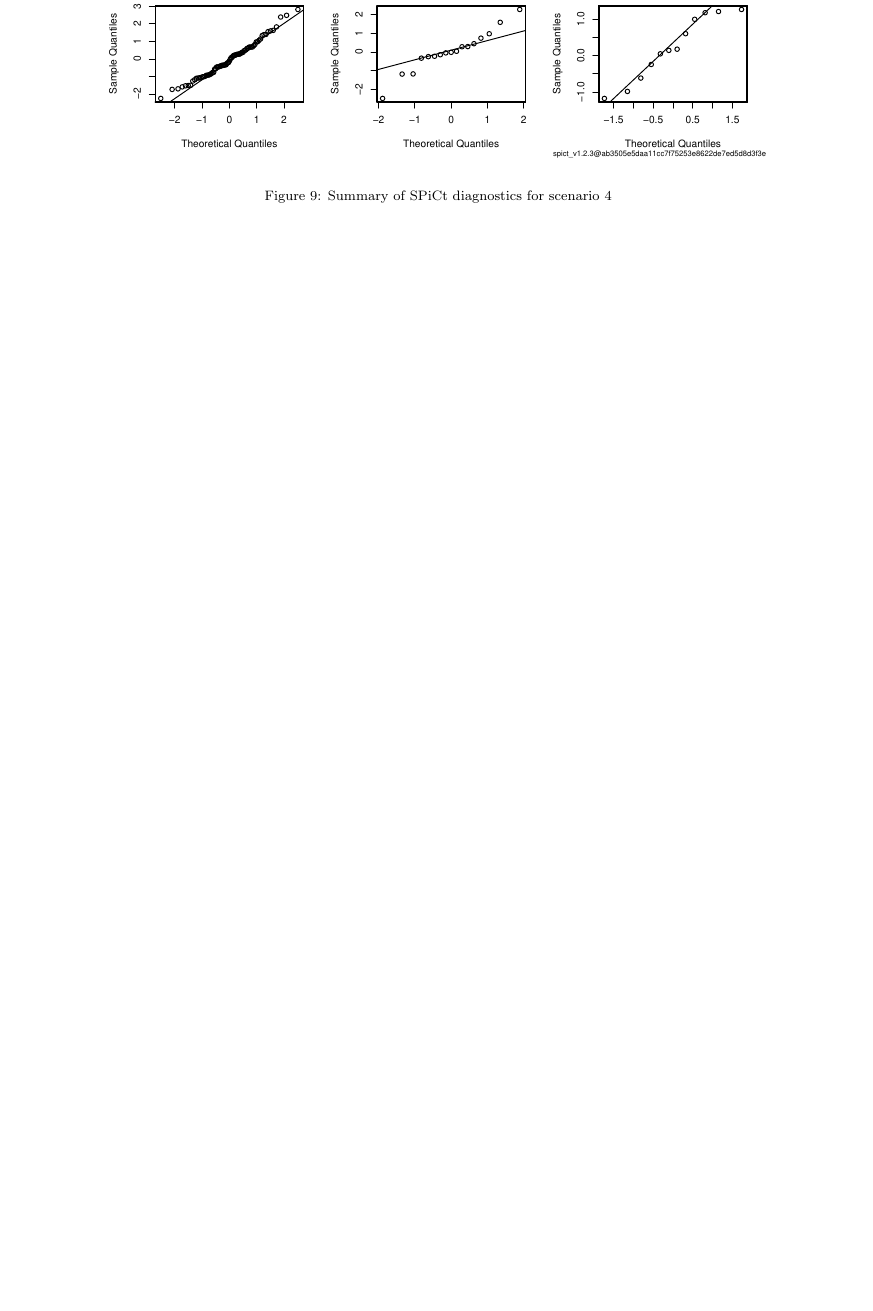
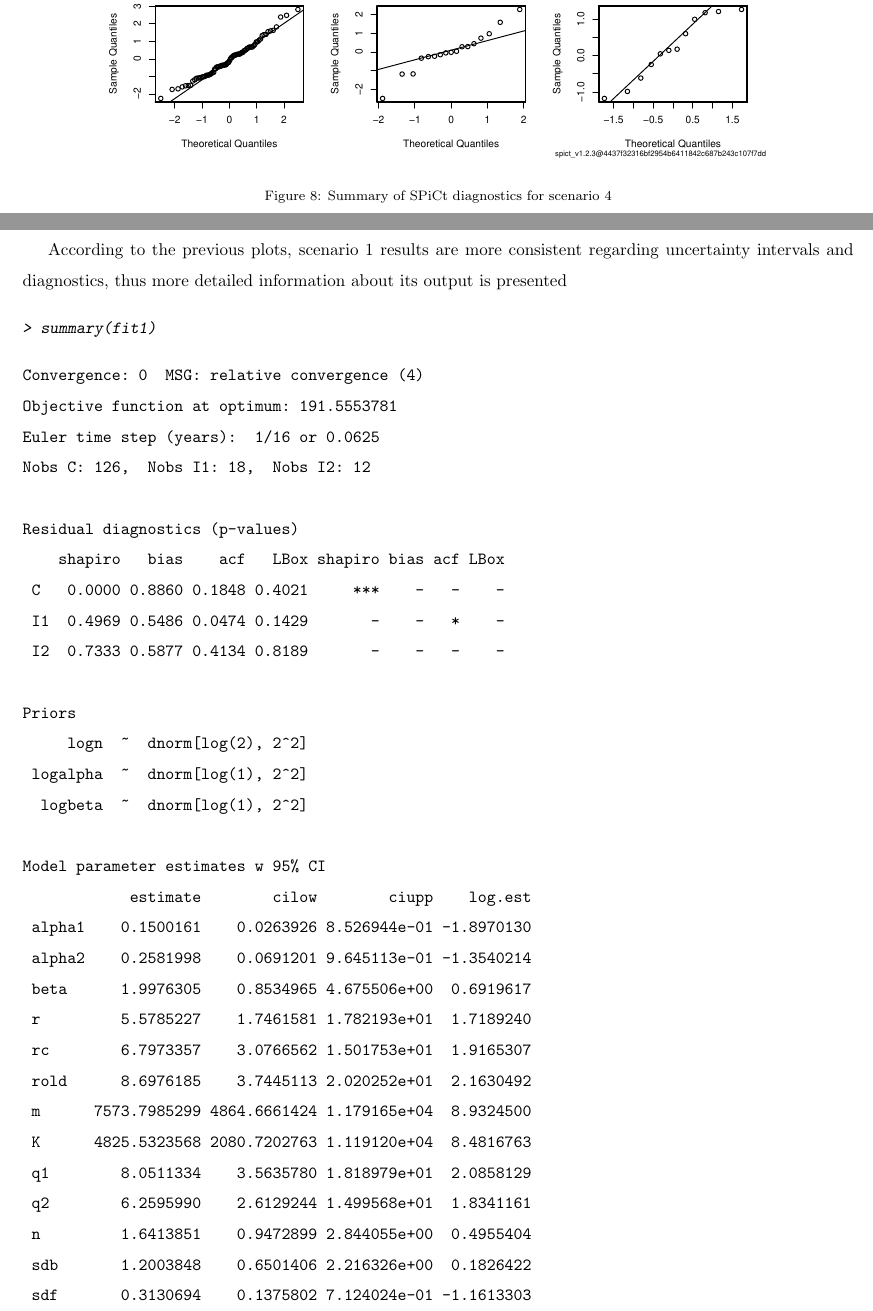
Before and after one commit to mmrinconh/SPiCt, a LaTeX paper (spict_2020/Spictanchovy9a_2020_fv.tex): part of page 10 of 13 before the commit and two parts of pages 9 and 10 of 14 after it, the two joined at a grey line, cut so that both start at the same text, the shorter picture padded with empty space. The pictures show the PDF file spict_2020/Spictanchovy9a_2020_fv.pdf that the author committed with the source.

Commit message:
Spict_vs_Gadget2020_sinlosfit con summary scenario 1 usando the latest branch

```diff
--- a/spict_2020/Spictanchovy9a_2020_fv.tex
+++ b/spict_2020/Spictanchovy9a_2020_fv.tex
@@ -260,3 +260,42 @@ Most important outputs for scenario 4 are displayed in figure \ref{scenario4out}
 \end{figure}
 
 \clearpage
+\section{Scenario 1 detailed model output}
+According to the previous plots, scenario 1 results are more consistent regarding uncertainty intervals and diagnostics, thus more detailed information about its output is presented
+
+\begin{Schunk}
+\begin{Sinput}
+> summary(fit1)
+\end{Sinput}
+\begin{Soutput}
+Convergence: 0  MSG: relative convergence (4)
+Objective function at optimum: 191.5553781
+Euler time step (years):  1/16 or 0.0625
+Nobs C: 126,  Nobs I1: 18,  Nobs I2: 12
+
+Residual diagnostics (p-values)
+    shapiro   bias    acf   LBox shapiro bias acf LBox
+ C   0.0000 0.8860 0.1848 0.4021     ***    -   -    -
+ I1  0.4969 0.5486 0.0474 0.1429       -    -   *    -
+ I2  0.7333 0.5877 0.4134 0.8189       -    -   -    -
+
+Priors
+     logn  ~  dnorm[log(2), 2^2]
+ logalpha  ~  dnorm[log(1), 2^2]
+  logbeta  ~  dnorm[log(1), 2^2]
+
+Model parameter estimates w 95% CI
+            estimate        cilow        ciupp    log.est
+ alpha1    0.1500161    0.0263926 8.526944e-01 -1.8970130
+ alpha2    0.2581998    0.0691201 9.645113e-01 -1.3540214
+ beta      1.9976305    0.8534965 4.675506e+00  0.6919617
+ r         5.5785227    1.7461581 1.782193e+01  1.7189240
+ rc        6.7973357    3.0766562 1.501753e+01  1.9165307
+ rold      8.6976185    3.7445113 2.020252e+01  2.1630492
+ m      7573.7985299 4864.6661424 1.179165e+04  8.9324500
+ K      4825.5323568 2080.7202763 1.119120e+04  8.4816763
+ q1        8.0511334    3.5635780 1.818979e+01  2.0858129
+ q2        6.2595990    2.6129244 1.499568e+01  1.8341161
+ n         1.6413851    0.9472899 2.844055e+00  0.4955404
+ sdb       1.2003848    0.6501406 2.216326e+00  0.1826422
+ sdf       0.3130694    0.1375802 7.124024e-01 -1.1613303
@@ -262,0 +310 @@ Most important outputs for scenario 4 are displayed in figure \ref{scenario4out}
+          estimate       cilow        ciupp  log.est
@@ -262,0 +315 @@ Most important outputs for scenario 4 are displayed in figure \ref{scenario4out}
+          estimate       cilow        ciupp  log.est rel.diff.Drp
@@ -262,0 +320,2 @@ Most important outputs for scenario 4 are displayed in figure \ref{scenario4out}
+States w 95% CI (inp$msytype: s)
+                    estimate        cilow        ciupp    log.est
@@ -262,0 +327,2 @@ Most important outputs for scenario 4 are displayed in figure \ref{scenario4out}
+Predictions w 95% CI (inp$msytype: s)
+                  prediction       cilow        ciupp    log.est
```
Also changed, not shown: spict_2020/Granger.bib (+16 -0 lines), spict_2020/Spictanchovy9a_2020_fv-concordance.tex (+2 -2 lines), spict_2020/Spictanchovy9a_2020_fv.bbl, spict_2020/Spictanchovy9a_2020_fv.pdf, spict_2020/comparison.pdf, spict_2020/comparison_abs.pdf, spict_2020/comparison_abs_biospict_gadgetcatches.pdf, spict_2020/data.pdf, spict_2020/dataplot.jpg (added), spict_2020/scenario1diag.pdf, spict_2020/scenario1out.pdf, spict_2020/scenario2out.pdf, spict_2020/scenario3diag.pdf, spict_2020/scenario4diag.pdf, 3 more files, 4 other files.
